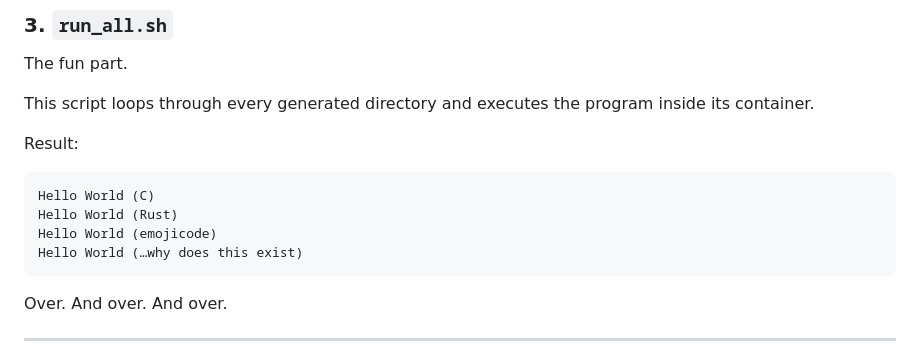
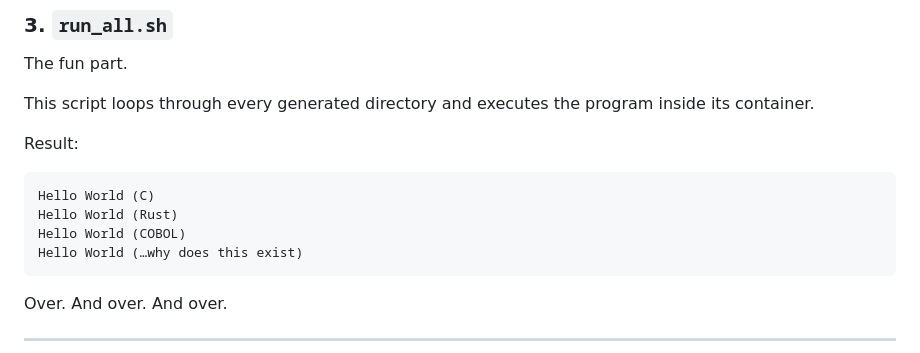
Before and after one commit to joelalcedo/polyglot-helloworld, a Markdown page: README.md, the part around the change. Rendered like a GitHub page.

````diff
--- a/README.md
+++ b/README.md
@@ -98,7 +98,7 @@ Result:
 ```
 Hello World (C)
 Hello World (Rust)
-Hello World (emojicode)
+Hello World (COBOL)
 Hello World (…why does this exist)
 ```
 
````
